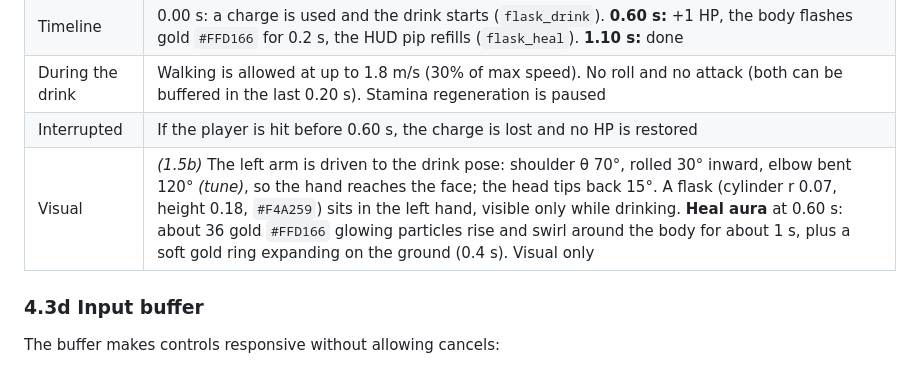
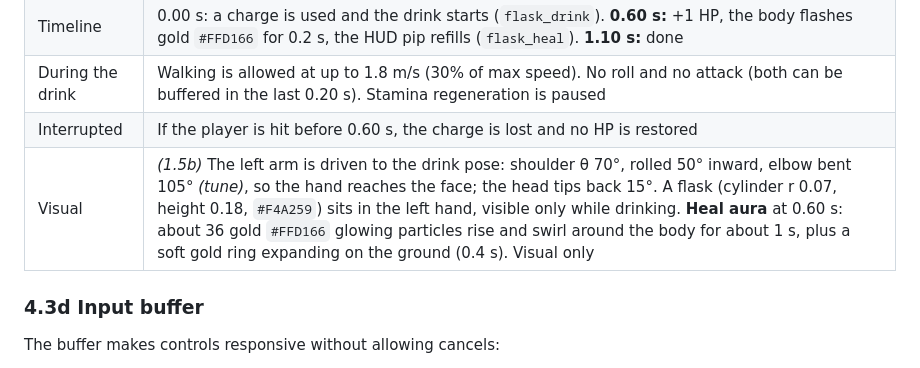
Before and after one commit to CMjunsiengkong/eldenCube, a Markdown page: GAME_DESIGN.md, the part around the change. GitHub-like rendering.

Commit message:
docs: sync 1.5b drink pose values and vfx module
Co-Authored-By: Claude Opus 5.5 <noreply@anthropic.com>

```diff
--- a/GAME_DESIGN.md
+++ b/GAME_DESIGN.md
@@ -229,7 +229,7 @@ Why these numbers: the Slam shockwave band (1.0 m plus the 0.4 m player radius o
 | Timeline | 0.00 s: a charge is used and the drink starts (`flask_drink`). **0.60 s:** +1 HP, the body flashes gold `#FFD166` for 0.2 s, the HUD pip refills (`flask_heal`). **1.10 s:** done |
 | During the drink | Walking is allowed at up to 1.8 m/s (30% of max speed). No roll and no attack (both can be buffered in the last 0.20 s). Stamina regeneration is paused |
 | Interrupted | If the player is hit before 0.60 s, the charge is lost and no HP is restored |
-| Visual | *(1.5b)* The left arm is driven to the drink pose: shoulder θ 70°, rolled 30° inward, elbow bent 120° *(tune)*, so the hand reaches the face; the head tips back 15°. A flask (cylinder r 0.07, height 0.18, `#F4A259`) sits in the left hand, visible only while drinking. **Heal aura** at 0.60 s: about 36 gold `#FFD166` glowing particles rise and swirl around the body for about 1 s, plus a soft gold ring expanding on the ground (0.4 s). Visual only |
+| Visual | *(1.5b)* The left arm is driven to the drink pose: shoulder θ 70°, rolled 50° inward, elbow bent 105° *(tune)*, so the hand reaches the face; the head tips back 15°. A flask (cylinder r 0.07, height 0.18, `#F4A259`) sits in the left hand, visible only while drinking. **Heal aura** at 0.60 s: about 36 gold `#FFD166` glowing particles rise and swirl around the body for about 1 s, plus a soft gold ring expanding on the ground (0.4 s). Visual only |
 
 ### 4.3d Input buffer
 
```
Also changed, not shown: .kiro/steering/structure.md (+1 -0 lines), ARCHITECTURE.md (+1 -0 lines).
